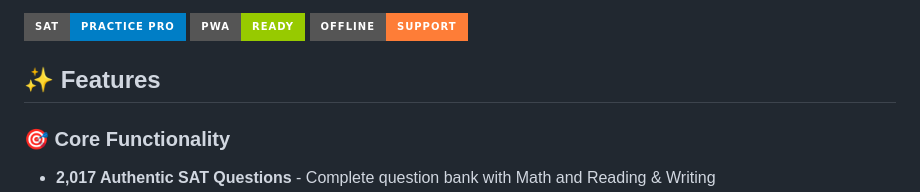
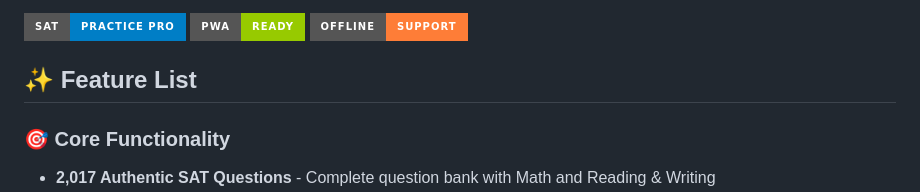
Before and after one commit to gravishankar/SATify, a Markdown page: README.md, the part around the change. Rendered like a GitHub page; badges without logos.

```diff
--- a/README.md
+++ b/README.md
@@ -6,7 +6,7 @@ A comprehensive, student-friendly SAT practice platform with advanced features i
 ![PWA Ready](https://img.shields.io/badge/PWA-Ready-green?style=for-the-badge)
 ![Offline Support](https://img.shields.io/badge/Offline-Support-orange?style=for-the-badge)
 
-## ✨ Features
+## ✨ Feature List
 
 ### 🎯 **Core Functionality**
 - **2,017 Authentic SAT Questions** - Complete question bank with Math and Reading & Writing
```
